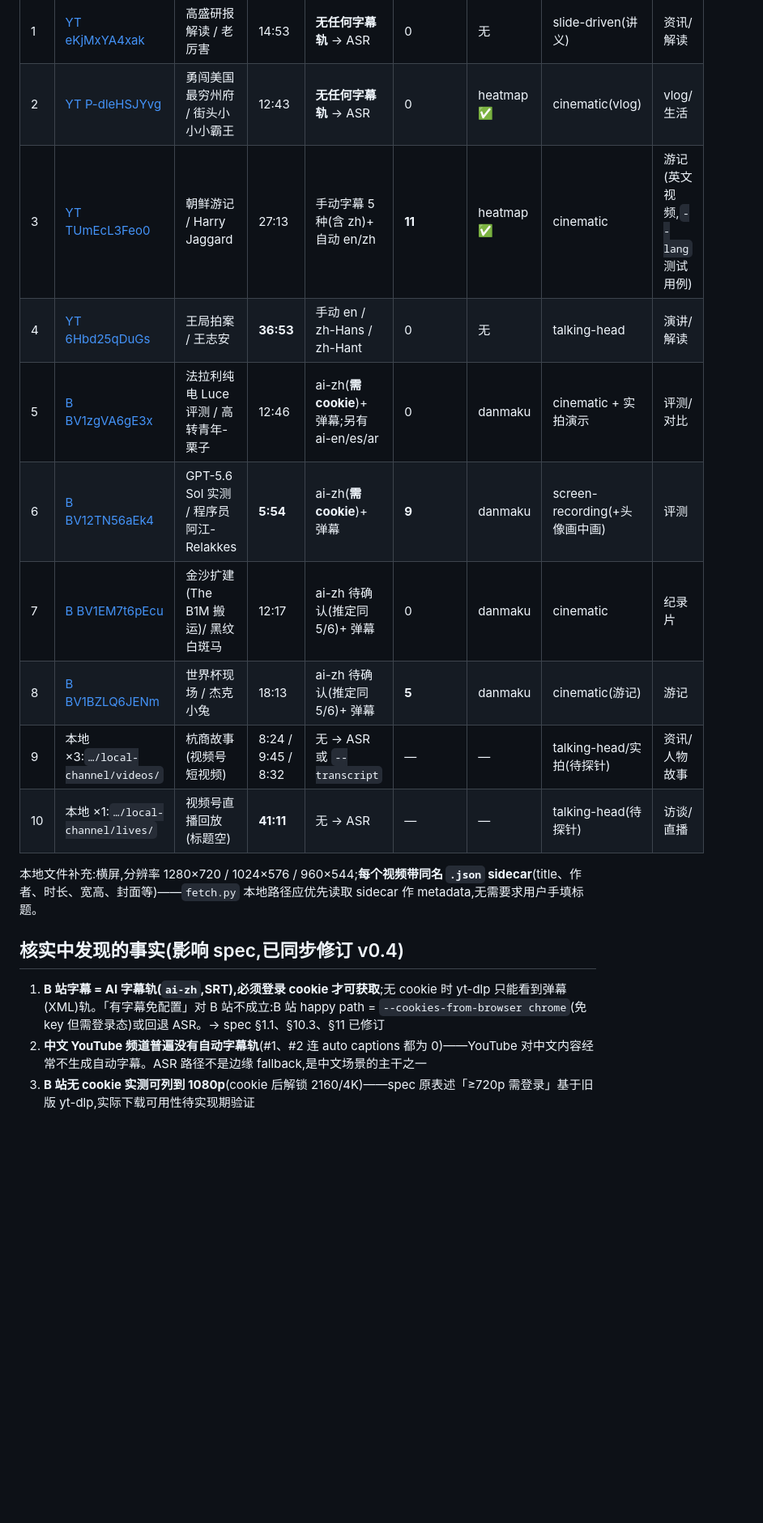
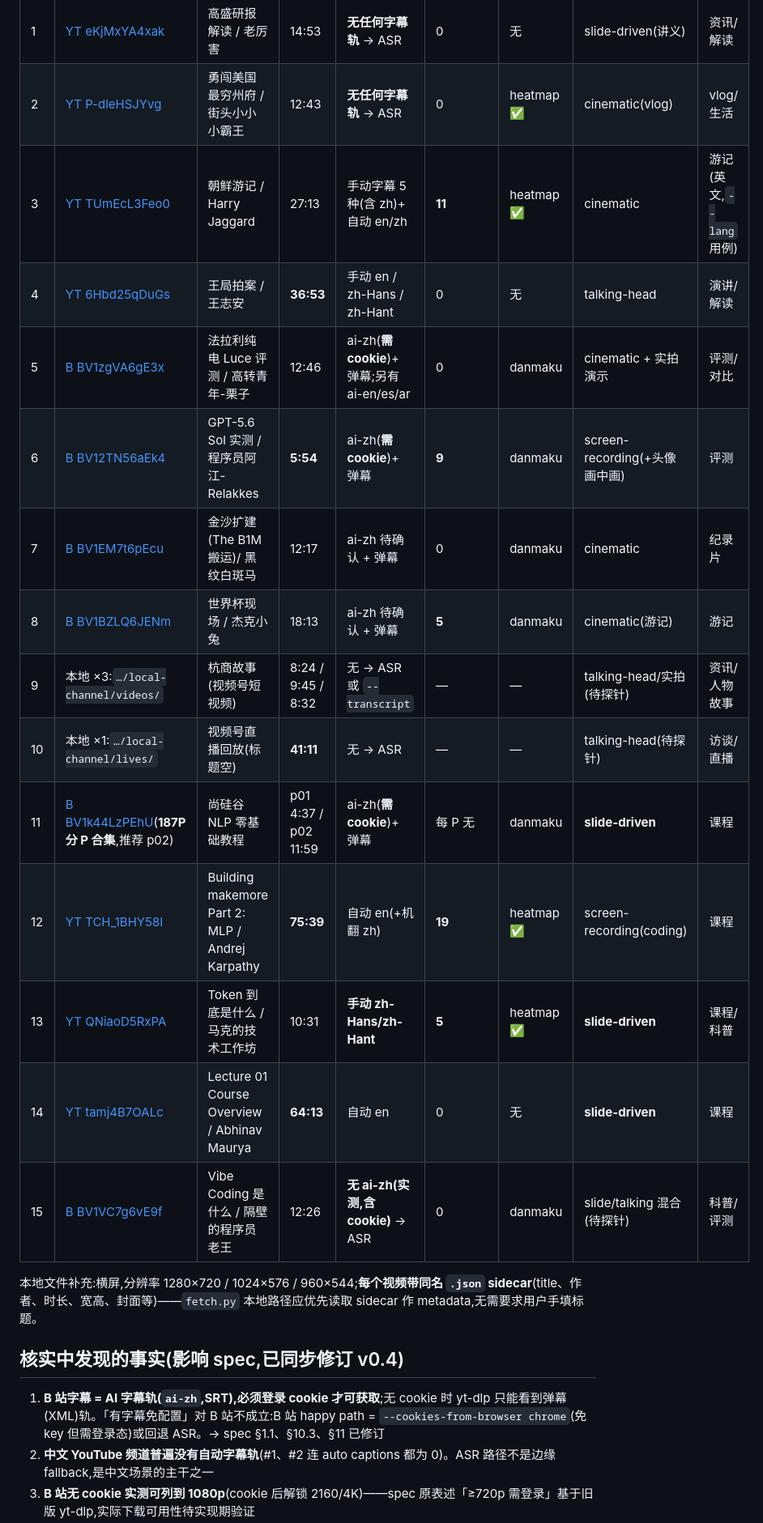
Before and after one commit to caomaocao/video2slides, a Markdown page: docs/test-videos.md, the part around one of its changes. Shown at 81% size. Drawn GitHub-style; blank space fills up the shorter version.

```diff
--- a/docs/test-videos.md
+++ b/docs/test-videos.md
@@ -9,19 +9,24 @@
 |---|---|---|---|---|---|---|---|---|
 | 1 | [YT eKjMxYA4xak](https://www.youtube.com/watch?v=eKjMxYA4xak) | 高盛研报解读 / 老厉害 | 14:53 | **无任何字幕轨** → ASR | 0 | 无 | slide-driven(讲义) | 资讯/解读 |
 | 2 | [YT P-dleHSJYvg](https://www.youtube.com/watch?v=P-dleHSJYvg) | 勇闯美国最穷州府 / 街头小小小霸王 | 12:43 | **无任何字幕轨** → ASR | 0 | heatmap ✅ | cinematic(vlog) | vlog/生活 |
-| 3 | [YT TUmEcL3Feo0](https://www.youtube.com/watch?v=TUmEcL3Feo0) | 朝鲜游记 / Harry Jaggard | 27:13 | 手动字幕 5 种(含 zh)+ 自动 en/zh | **11** | heatmap ✅ | cinematic | 游记(英文视频,`--lang` 测试用例) |
+| 3 | [YT TUmEcL3Feo0](https://www.youtube.com/watch?v=TUmEcL3Feo0) | 朝鲜游记 / Harry Jaggard | 27:13 | 手动字幕 5 种(含 zh)+ 自动 en/zh | **11** | heatmap ✅ | cinematic | 游记(英文,`--lang` 用例) |
 | 4 | [YT 6Hbd25qDuGs](https://www.youtube.com/watch?v=6Hbd25qDuGs) | 王局拍案 / 王志安 | **36:53** | 手动 en / zh-Hans / zh-Hant | 0 | 无 | talking-head | 演讲/解读 |
 | 5 | [B BV1zgVA6gE3x](https://www.bilibili.com/video/BV1zgVA6gE3x) | 法拉利纯电 Luce 评测 / 高转青年-栗子 | 12:46 | ai-zh(**需 cookie**)+ 弹幕;另有 ai-en/es/ar | 0 | danmaku | cinematic + 实拍演示 | 评测/对比 |
 | 6 | [B BV12TN56aEk4](https://www.bilibili.com/video/BV12TN56aEk4) | GPT-5.6 Sol 实测 / 程序员阿江-Relakkes | **5:54** | ai-zh(**需 cookie**)+ 弹幕 | **9** | danmaku | screen-recording(+头像画中画) | 评测 |
-| 7 | [B BV1EM7t6pEcu](https://www.bilibili.com/video/BV1EM7t6pEcu) | 金沙扩建(The B1M 搬运)/ 黑纹白斑马 | 12:17 | ai-zh 待确认(推定同 5/6)+ 弹幕 | 0 | danmaku | cinematic | 纪录片 |
-| 8 | [B BV1BZLQ6JENm](https://www.bilibili.com/video/BV1BZLQ6JENm) | 世界杯现场 / 杰克小兔 | 18:13 | ai-zh 待确认(推定同 5/6)+ 弹幕 | **5** | danmaku | cinematic(游记) | 游记 |
+| 7 | [B BV1EM7t6pEcu](https://www.bilibili.com/video/BV1EM7t6pEcu) | 金沙扩建(The B1M 搬运)/ 黑纹白斑马 | 12:17 | ai-zh 待确认 + 弹幕 | 0 | danmaku | cinematic | 纪录片 |
+| 8 | [B BV1BZLQ6JENm](https://www.bilibili.com/video/BV1BZLQ6JENm) | 世界杯现场 / 杰克小兔 | 18:13 | ai-zh 待确认 + 弹幕 | **5** | danmaku | cinematic(游记) | 游记 |
 | 9 | 本地 ×3:`…/local-channel/videos/` | 杭商故事(视频号短视频) | 8:24 / 9:45 / 8:32 | 无 → ASR 或 `--transcript` | — | — | talking-head/实拍(待探针) | 资讯/人物故事 |
 | 10 | 本地 ×1:`…/local-channel/lives/` | 视频号直播回放(标题空) | **41:11** | 无 → ASR | — | — | talking-head(待探针) | 访谈/直播 |
+| 11 | [B BV1k44LzPEhU](https://www.bilibili.com/video/BV1k44LzPEhU)(**187P 分 P 合集**,推荐 p02) | 尚硅谷 NLP 零基础教程 | p01 4:37 / p02 11:59 | ai-zh(**需 cookie**)+ 弹幕 | 每 P 无 | danmaku | **slide-driven** | 课程 |
+| 12 | [YT TCH_1BHY58I](https://www.youtube.com/watch?v=TCH_1BHY58I) | Building makemore Part 2: MLP / Andrej Karpathy | **75:39** | 自动 en(+机翻 zh) | **19** | heatmap ✅ | screen-recording(coding) | 课程 |
+| 13 | [YT QNiaoD5RxPA](https://www.youtube.com/watch?v=QNiaoD5RxPA) | Token 到底是什么 / 马克的技术工作坊 | 10:31 | **手动 zh-Hans/zh-Hant** | **5** | heatmap ✅ | **slide-driven** | 课程/科普 |
+| 14 | [YT tamj4B7OALc](https://www.youtube.com/watch?v=tamj4B7OALc) | Lecture 01 Course Overview / Abhinav Maurya | **64:13** | 自动 en | 0 | 无 | **slide-driven** | 课程 |
+| 15 | [B BV1VC7g6vE9f](https://www.bilibili.com/video/BV1VC7g6vE9f) | Vibe Coding 是什么 / 隔壁的程序员老王 | 12:26 | **无 ai-zh(实测,含 cookie)** → ASR | 0 | danmaku | slide/talking 混合(待探针) | 科普/评测 |
 
 本地文件补充:横屏,分辨率 1280×720 / 1024×576 / 960×544;**每个视频带同名 `.json` sidecar**(title、作者、时长、宽高、封面等)——`fetch.py` 本地路径应优先读取 sidecar 作 metadata,无需要求用户手填标题。
 
 ## 核实中发现的事实(影响 spec,已同步修订 v0.4)
 
 1. **B 站字幕 = AI 字幕轨(`ai-zh`,SRT),必须登录 cookie 才可获取**;无 cookie 时 yt-dlp 只能看到弹幕(XML)轨。「有字幕免配置」对 B 站不成立:B 站 happy path = `--cookies-from-browser chrome`(免 key 但需登录态)或回退 ASR。→ spec §1.1、§10.3、§11 已修订
-2. **中文 YouTube 频道普遍没有自动字幕轨**(#1、#2 连 auto captions 都为 0)——YouTube 对中文内容经常不生成自动字幕。ASR 路径不是边缘 fallback,是中文场景的主干之一
+2. **中文 YouTube 频道普遍没有自动字幕轨**(#1、#2 连 auto captions 都为 0)。ASR 路径不是边缘 fallback,是中文场景的主干之一
 3. **B 站无 cookie 实测可列到 1080p**(cookie 后解锁 2160/4K)——spec 原表述「≥720p 需登录」基于旧版 yt-dlp,实际下载可用性待实现期验证
```
Also changed, not shown: other parts of docs/test-videos.md (+26 -23 lines), CLAUDE.md (+1 -1 lines).
